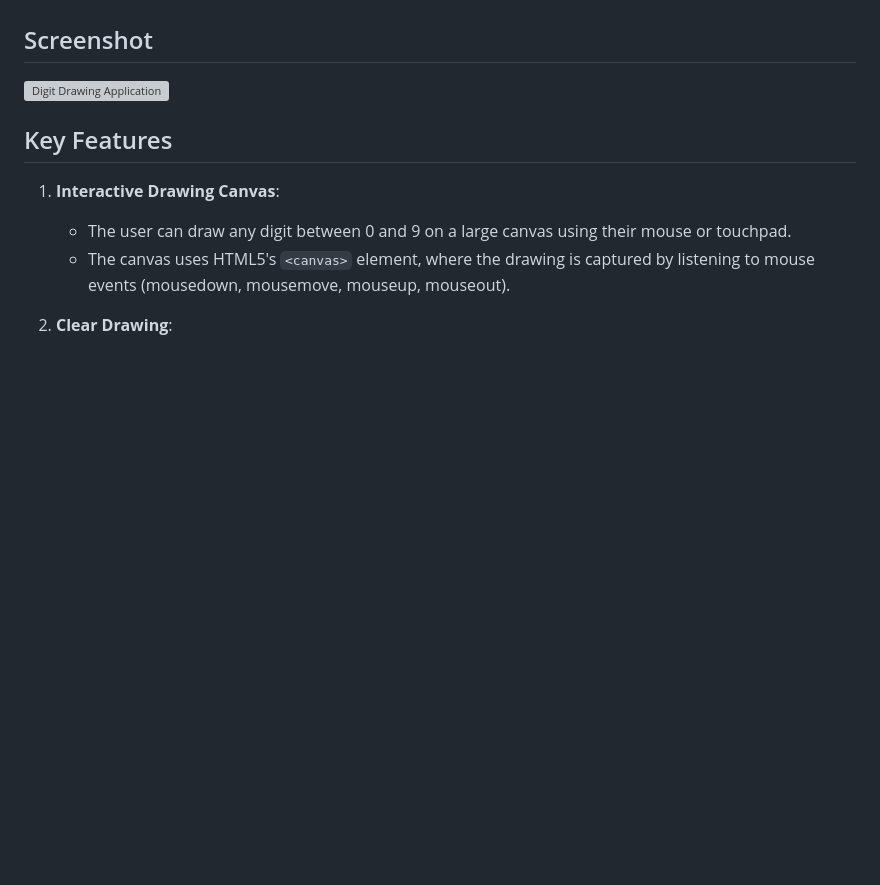
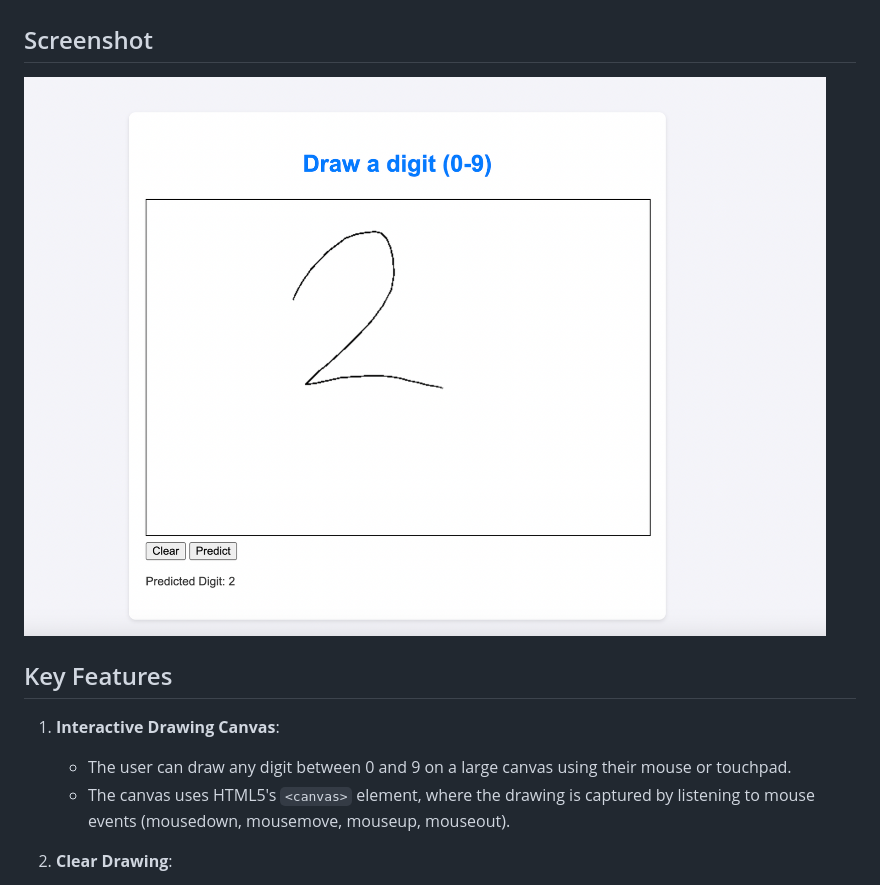
Before and after one commit to Rajshree2409/Handwritten-Digit-Recognition, a Markdown page: README.md, the part around the change. GitHub-like rendering; blank space fills up the shorter version; grey boxes are pictures that could not be loaded.

```diff
--- a/README.md
+++ b/README.md
@@ -4,7 +4,7 @@ This project is a simple web-based application that allows users to draw a digit
 
 ## Screenshot
 
-![Digit Drawing Application](path/to/your/image.png)
+![Digit Drawing Application](demoImage.png)
 
 ## Key Features
 
```
